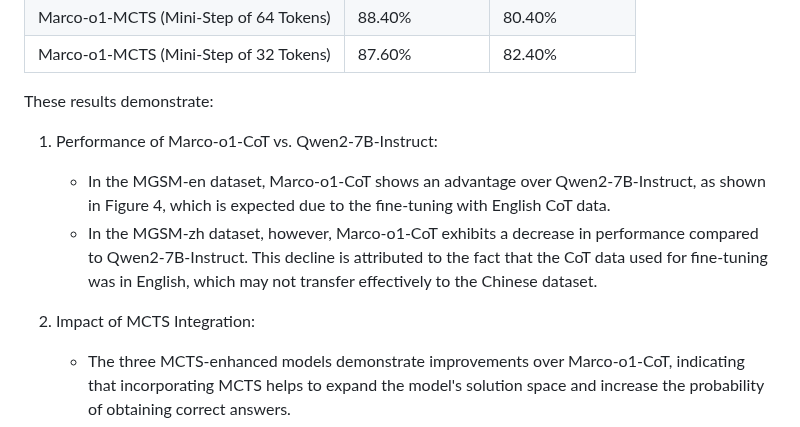
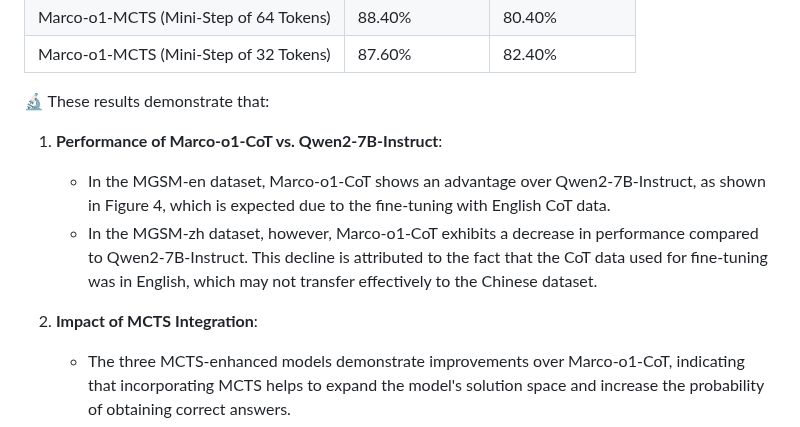
Before and after one commit to AIDC-AI/Marco-o1, a Markdown page: README.md, the part around the change. GitHub-like rendering.

```diff
--- a/README.md
+++ b/README.md
@@ -205,14 +205,14 @@ During testing, each model utilized a CoT prompt to ensure consistency in reason
 | Marco-o1-MCTS (Mini-Step of 64 Tokens) | 88.40%             | 80.40%             |
 | Marco-o1-MCTS (Mini-Step of 32 Tokens) | 87.60%             | 82.40%             |
 
-These results demonstrate:
+🔬 These results demonstrate that:
 
-1. Performance of Marco-o1-CoT vs. Qwen2-7B-Instruct:
+1. **Performance of Marco-o1-CoT vs. Qwen2-7B-Instruct**:
 
    - In the MGSM-en dataset, Marco-o1-CoT shows an advantage over Qwen2-7B-Instruct, as shown in Figure 4, which is expected due to the fine-tuning with English CoT data.
    - In the MGSM-zh dataset, however, Marco-o1-CoT exhibits a decrease in performance compared to Qwen2-7B-Instruct. This decline is attributed to the fact that the CoT data used for fine-tuning was in English, which may not transfer effectively to the Chinese dataset.
 
-2. Impact of MCTS Integration:
+2. **Impact of MCTS Integration**:
 
    - The three MCTS-enhanced models demonstrate improvements over Marco-o1-CoT, indicating that incorporating MCTS helps to expand the model's solution space and increase the probability of obtaining correct answers.
    - However, since we use the Confidence Score as the reward, the tree search results exhibit significant randomness. In MGSM-en, the "Step as Action" strategy performs the best, while in MGSM-zh, the "Mini-Step as Action (32)" strategy yields the highest accuracy.
```
